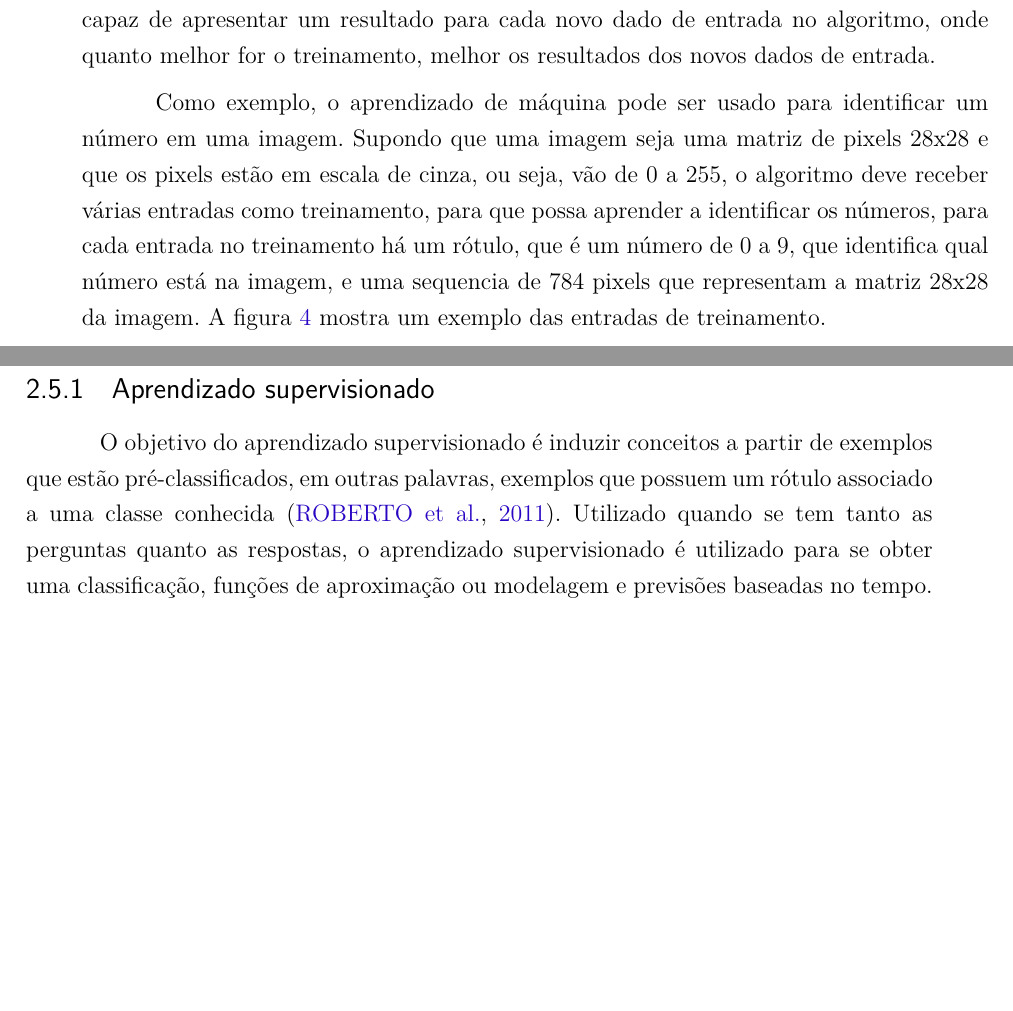
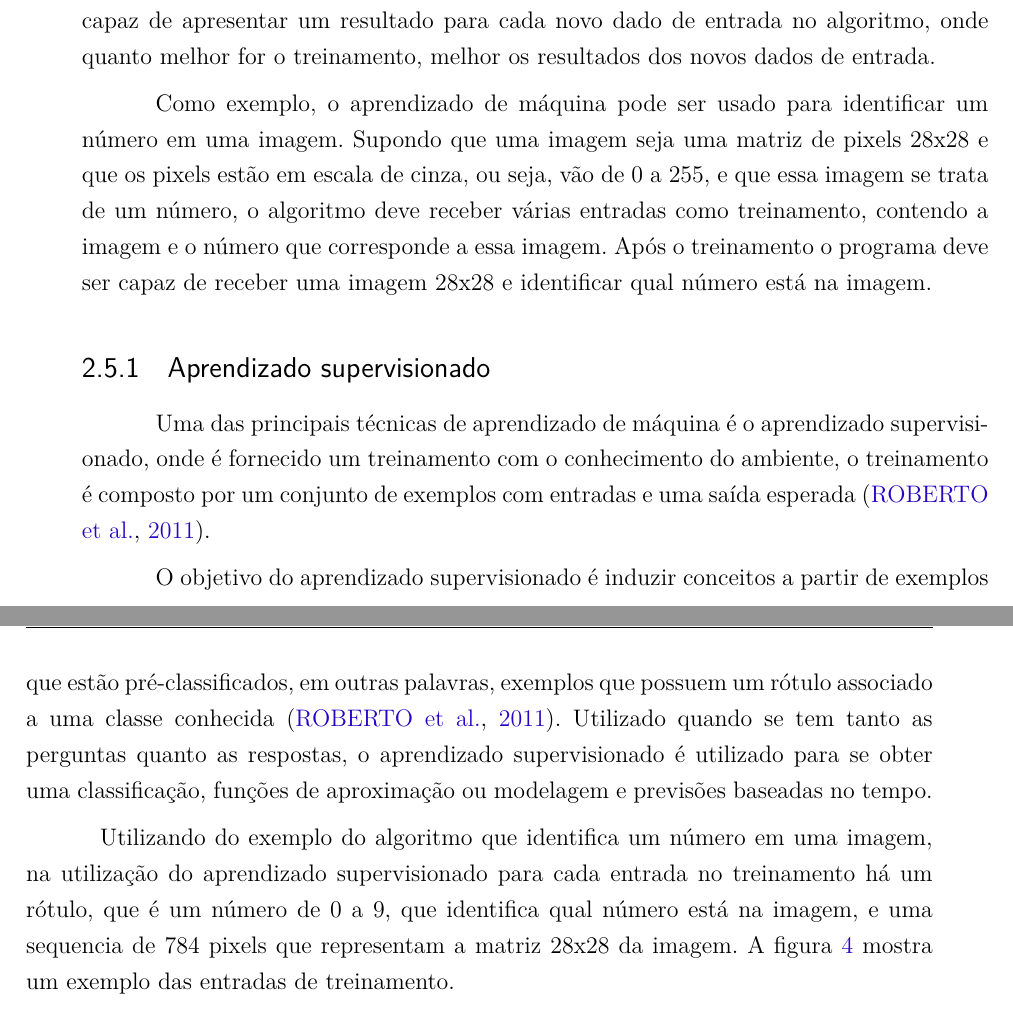
Before and after one commit to fga-unb/template-latex-tcc, a LaTeX thesis (tcc.tex, which reads editaveis/aprendizadomaquina.tex): two parts of pages 51 and 52 of 97, joined at a grey line, cut so that both start at the same text, the shorter picture padded with empty space. Compiled offline with pdfLaTeX.

Commit message:
Adicionado abordagem deterministica
Signed-off-by: Luciano Prestes Cavalcanti <lucianopcbr@gmail.com>

```diff
--- a/editaveis/aprendizadomaquina.tex
+++ b/editaveis/aprendizadomaquina.tex
@@ -17,11 +17,30 @@ dos novos dados de entrada.
 
 Como exemplo, o aprendizado de máquina pode ser usado para identificar
 um número em uma imagem. Supondo que uma imagem seja uma matriz de pixels
-28x28 e que os pixels estão em escala de cinza, ou seja, vão de 0 a 255,
-o algoritmo deve receber várias entradas como treinamento, para que possa
-aprender a identificar os números, para cada entrada no treinamento há um
-rótulo, que é um número de 0 a 9, que identifica qual número está na imagem,
-e uma sequencia de 784 pixels que representam a matriz 28x28 da imagem.
+28x28 e que os pixels estão em escala de cinza, ou seja, vão de 0 a 255, e
+que essa imagem se trata de um número, o algoritmo deve receber várias
+entradas como treinamento, contendo a imagem e o número que corresponde a
+essa imagem. Após o treinamento o programa deve ser capaz de
+receber uma imagem 28x28 e identificar qual número está na imagem.
+
+\subsection{Aprendizado supervisionado}
+
+Uma das principais técnicas de aprendizado de máquina é o aprendizado
+supervisionado, onde é fornecido um treinamento com o conhecimento do
+ambiente, o treinamento é composto por um conjunto de exemplos com entradas
+e uma saída esperada~\cite{bruno2010aprendizadomaquina}.
+
+O objetivo do aprendizado supervisionado é induzir conceitos a partir de
+exemplos que estão pré-classificados, em outras palavras, exemplos que
+possuem um rótulo associado a uma classe conhecida~\cite{bruno2010aprendizadomaquina}.
+Utilizado quando se tem tanto as perguntas quanto as respostas, o
+aprendizado supervisionado é utilizado para se obter uma classificação,
+funções de aproximação ou modelagem e previsões baseadas no tempo.
+
+Utilizando do exemplo do algoritmo que identifica um número em uma imagem,
+na utilização do aprendizado supervisionado para cada entrada no treinamento
+há um rótulo, que é um número de 0 a 9, que identifica qual número está na
+imagem, e uma sequencia de 784 pixels que representam a matriz 28x28 da imagem.
 A figura~\ref{fig:tabela_ml_treinamento} mostra um exemplo das entradas de
 treinamento.
 
@@ -45,12 +64,3 @@ será o resultado da execução do algoritmo.
   \caption{Entradas de dados para o algoritmo determinar o rótulo}
   \label{fig:tabela_ml_entrada}
 \end{figure}
-
-\subsection{Aprendizado supervisionado}
-
-O objetivo do aprendizado supervisionado é induzir conceitos a partir de
-exemplos que estão pré-classificados, em outras palavras, exemplos que
-possuem um rótulo associado a uma classe conhecida~\cite{bruno2010aprendizadomaquina}.
-Utilizado quando se tem tanto as perguntas quanto as respostas, o
-aprendizado supervisionado é utilizado para se obter uma classificação,
-funções de aproximação ou modelagem e previsões baseadas no tempo.
```
